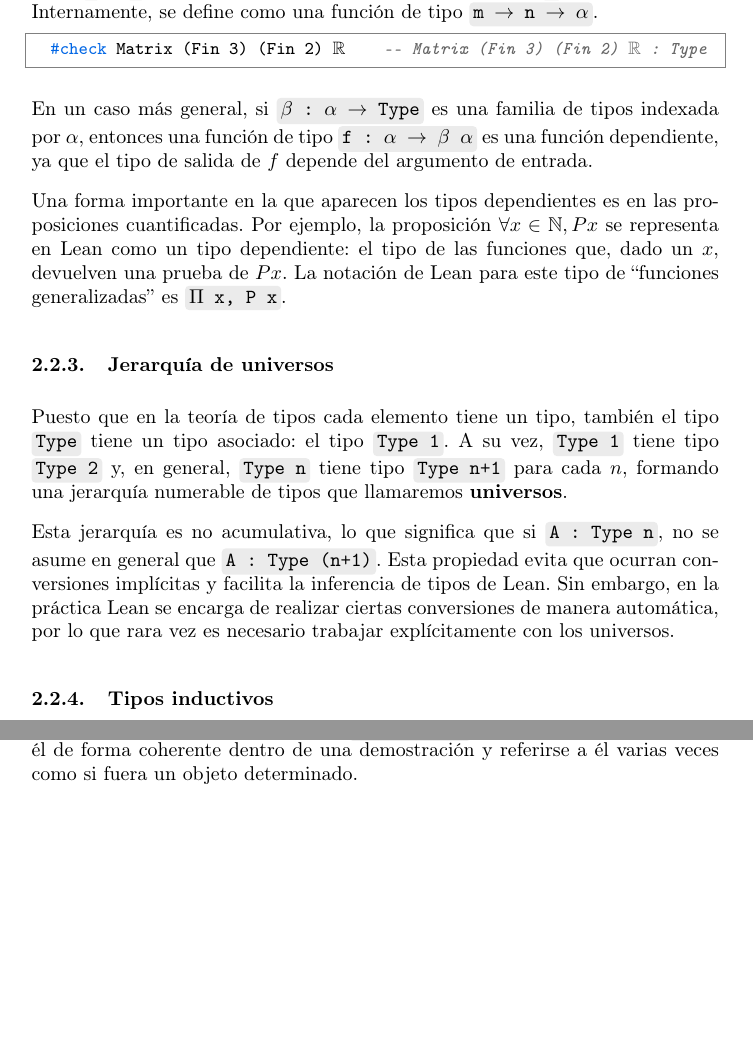
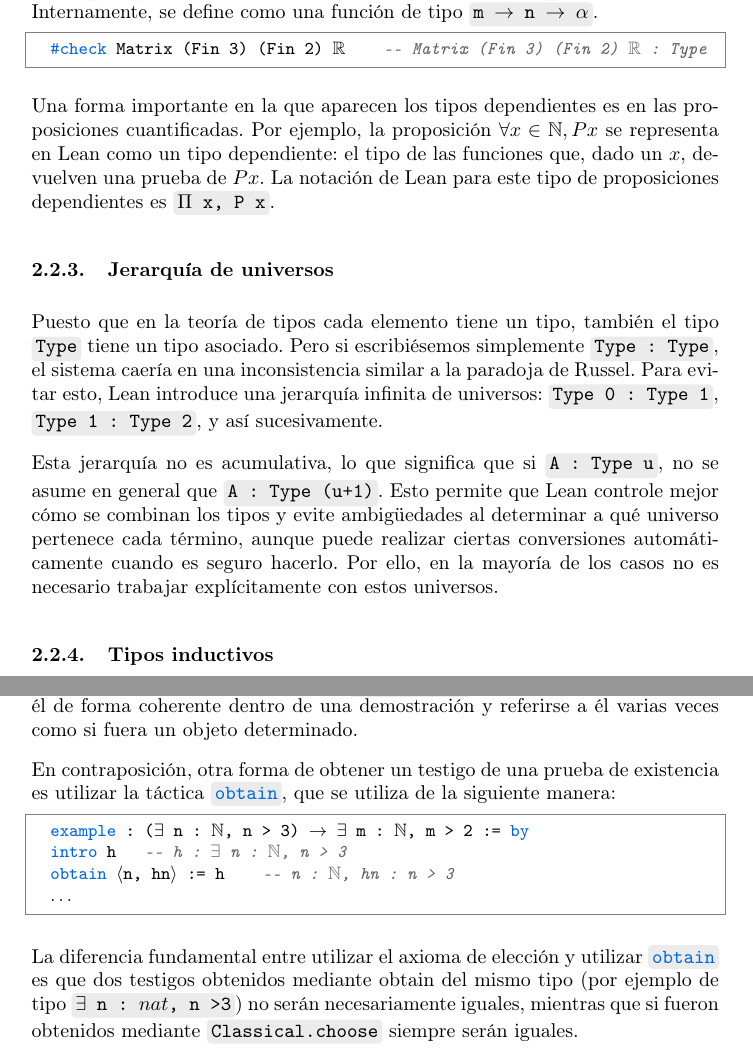
Before and after one commit to pepamontero/tfg-topologia-lean4, a LaTeX document (Memoria/main.tex, which reads Memoria/capitulos/2-lean.tex): two parts of pages 10 and 32 of 89 before the commit and two parts of pages 11 and 32 of 89 after it, joined at a grey line, cut so that both start at the same text, the shorter picture padded with empty space. Compiled offline with pdfLaTeX.

Commit message:
correcciones del apartado 2

```diff
--- a/Memoria/capitulos/2-lean.tex
+++ b/Memoria/capitulos/2-lean.tex
@@ -118,19 +120,19 @@ Por ejemplo, en Lean, el tipo \code{Matrix n m $\alpha$} representa las matrices
   #check Matrix (Fin 3) (Fin 2) ℝ    -- Matrix (Fin 3) (Fin 2) ℝ : Type
 \end{lstlisting}
 
-En un caso más general, si \code{$\beta$ : $\alpha$ $\to$ Type} es una familia de tipos indexada por $\alpha$, entonces una función de tipo \code{f : $\alpha$ $\to$ $\beta$ $\alpha$} es una función dependiente, ya que el tipo de salida de $f$ depende del argumento de entrada.
-
-Una forma importante en la que aparecen los tipos dependientes es en las proposiciones cuantificadas. Por ejemplo, la proposición $\forall x \in \nat, P x$ se representa en Lean como un tipo dependiente: el tipo de las funciones que, dado un $x$, devuelven una prueba de $P x$. La notación de Lean para este tipo de \quotes{funciones generalizadas} es \code{$\Pi$ x, P x}.
+Una forma importante en la que aparecen los tipos dependientes es en las proposiciones cuantificadas. Por ejemplo, la proposición $\forall x \in \nat, P x$ se representa en Lean como un tipo dependiente: el tipo de las funciones que, dado un $x$, devuelven una prueba de $P x$. La notación de Lean para este tipo de proposiciones dependientes es \code{$\Pi$ x, P x}.
 
 
 \subsubsection{Jerarquía de universos}
 
-Puesto que en la teoría de tipos cada elemento tiene un tipo, también el tipo \code{Type} tiene un tipo asociado: el tipo \code{Type 1}. A su vez, \code{Type 1} tiene tipo \code{Type 2} y, en general, \code{Type n} tiene tipo \code{Type n+1} para cada $n$, formando una jerarquía numerable de tipos que llamaremos \textbf{universos}.
+Puesto que en la teoría de tipos cada elemento tiene un tipo, también el tipo \code{Type} tiene un tipo asociado. Pero si escribiésemos simplemente \code{Type : Type}, el sistema caería en una inconsistencia similar a la paradoja de Russel. Para evitar esto, Lean introduce una jerarquía infinita de universos: \code{Type 0 : Type 1}, \code{Type 1 : Type 2}, y así sucesivamente.
 
-Esta jerarquía es no acumulativa, lo que significa que si \code{A : Type n}, no se asume en general que \code{A : Type (n+1)}. Esta propiedad evita que ocurran conversiones implícitas y facilita la inferencia de tipos de Lean. Sin embargo, en la práctica Lean se encarga de realizar ciertas conversiones de manera automática, por lo que rara vez es necesario trabajar explícitamente con los universos.
+Esta jerarquía no es acumulativa, lo que significa que si \code{A : Type u}, no se asume en general que \code{A : Type (u+1)}. Esto permite que Lean controle mejor cómo se combinan los tipos y evite ambigüedades al determinar a qué universo pertenece cada término, aunque puede realizar ciertas conversiones automáticamente cuando es seguro hacerlo. Por ello, en la mayoría de los casos no es necesario trabajar explícitamente con estos universos.
+
 
 \subsubsection{Tipos inductivos}
 
 En Lean, la gran mayoría de tipos son instancias de una familia de tipos conocidos como \textbf{tipos inductivos}. Un tipo inductivo es una estructura formada por una lista finita de constructores, cada uno con su tipo correspondiente. Cada constructor describe una forma válida de construir un término de este nuevo tipo.
 
+
 En Lean, definimos un tipo inductivo utilizando la palabra clave \bluecode{inductive}\footnote{Aunque en Lean los tipos inductivos se introducen como una construcción primitiva del lenguaje, pueden definirse de manera equivalente sólo en términos de tipos dependientes. Esta reducción se explora formalmente en \cite{carneiro2019type}.}.
@@ -1234,3 +1245,14 @@ que es una demostración de que el elemento elegido mediante \code{choose} cumpl
 El uso de \bluecode{noncomputable} no representa un problema para nosotros (ni, en general, para la comunidad matemática), ya que en este trabajo no nos interesa que las construcciones sean computables: trabajamos con ellas desde un punto de vista lógico y matemático, no algorítmico.
 
 Además, usar el axioma de elección tiene una ventaja práctica: cuando utilicemos \code{choose}, el elemento elegido será siempre el mismo (aunque no sepamos cuál es), y tendrá siempre la propiedad \code{choose\_spec}. Esto permite trabajar con él de forma coherente dentro de una demostración y referirse a él varias veces como si fuera un objeto determinado.
+
+En contraposición, otra forma de obtener un testigo de una prueba de existencia es utilizar la táctica \bluecode{obtain}, que se utiliza de la siguiente manera:
+
+\begin{lstlisting}
+  example : (∃ n : ℕ, n > 3) → ∃ m : ℕ, m > 2 := by
+  intro h   -- h : ∃ n : ℕ, n > 3
+  obtain ⟨n, hn⟩ := h    -- n : ℕ, hn : n > 3
+  ...
+\end{lstlisting}
+
+La diferencia fundamental entre utilizar el axioma de elección y utilizar \bluecode{obtain} es que dos testigos obtenidos mediante obtain del mismo tipo (por ejemplo de tipo \code{$\exists$ n : $nat$, n > 3}) no serán necesariamente iguales, mientras que si fueron obtenidos mediante \code{Classical.choose} siempre serán iguales.
```
Also changed, not shown: Memoria/main.tex (+12 -4 lines), Memoria/capitulos/2-lean.tex (27 more changed lines).
